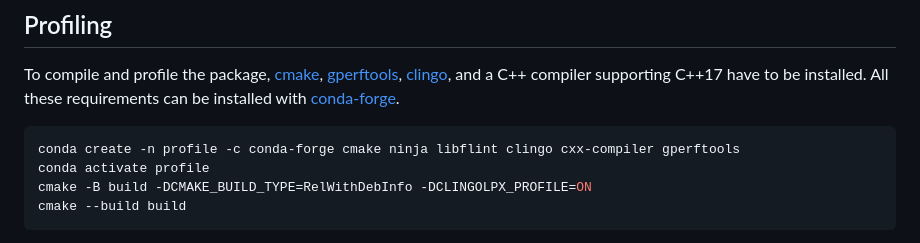
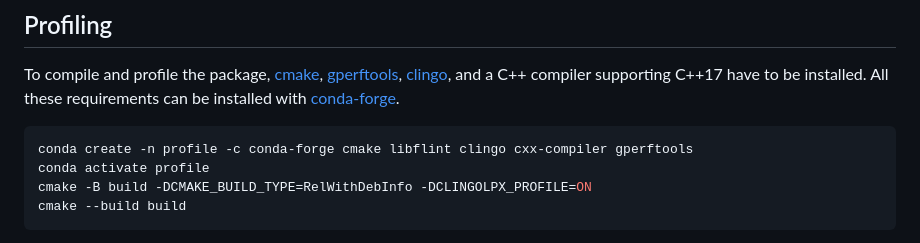
Before and after one commit to potassco/clingo-lpx, a Markdown page: README.md, the part around the change. Rendered like a GitHub page.

````diff
--- a/README.md
+++ b/README.md
@@ -112,7 +112,7 @@ To compile and profile the package, [cmake], [gperftools], [clingo], and a C++ c
 All these requirements can be installed with [conda-forge].
 
 ```bash
-conda create -n profile -c conda-forge cmake ninja libflint clingo cxx-compiler gperftools
+conda create -n profile -c conda-forge cmake libflint clingo cxx-compiler gperftools
 conda activate profile
 cmake -B build -DCMAKE_BUILD_TYPE=RelWithDebInfo -DCLINGOLPX_PROFILE=ON
 cmake --build build
````
